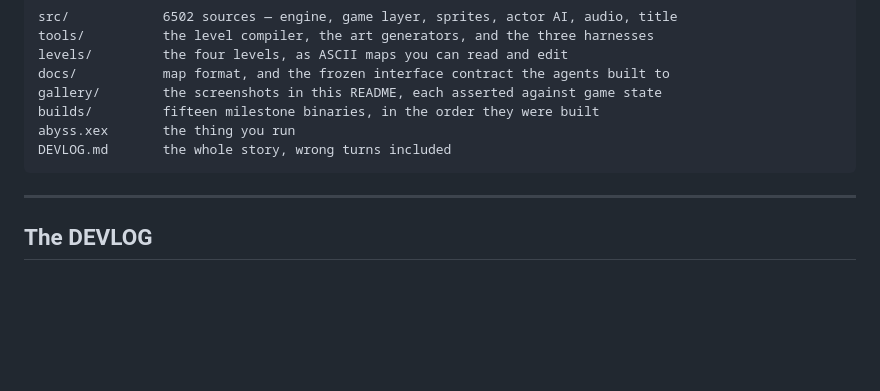
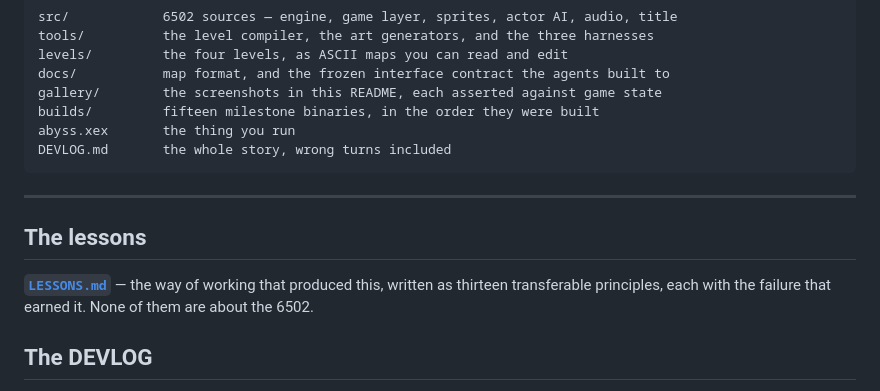
Before and after one commit to tonygillett136/a8doomish, a Markdown page: README.md, the part around the change. Rendered like a GitHub page; blank space fills up the shorter version.

```diff
--- a/README.md
+++ b/README.md
@@ -322,6 +322,12 @@ DEVLOG.md       the whole story, wrong turns included
 
 ---
 
+## The lessons
+
+[**`LESSONS.md`**](LESSONS.md) — the way of working that produced this, written
+as thirteen transferable principles, each with the failure that earned it. None
+of them are about the 6502.
+
 ## The DEVLOG
 
 [**`DEVLOG.md`**](DEVLOG.md) is 1,600 lines and is the part worth reading. It
```
Also changed, not shown: LESSONS.md (added, +175 -0 lines).
